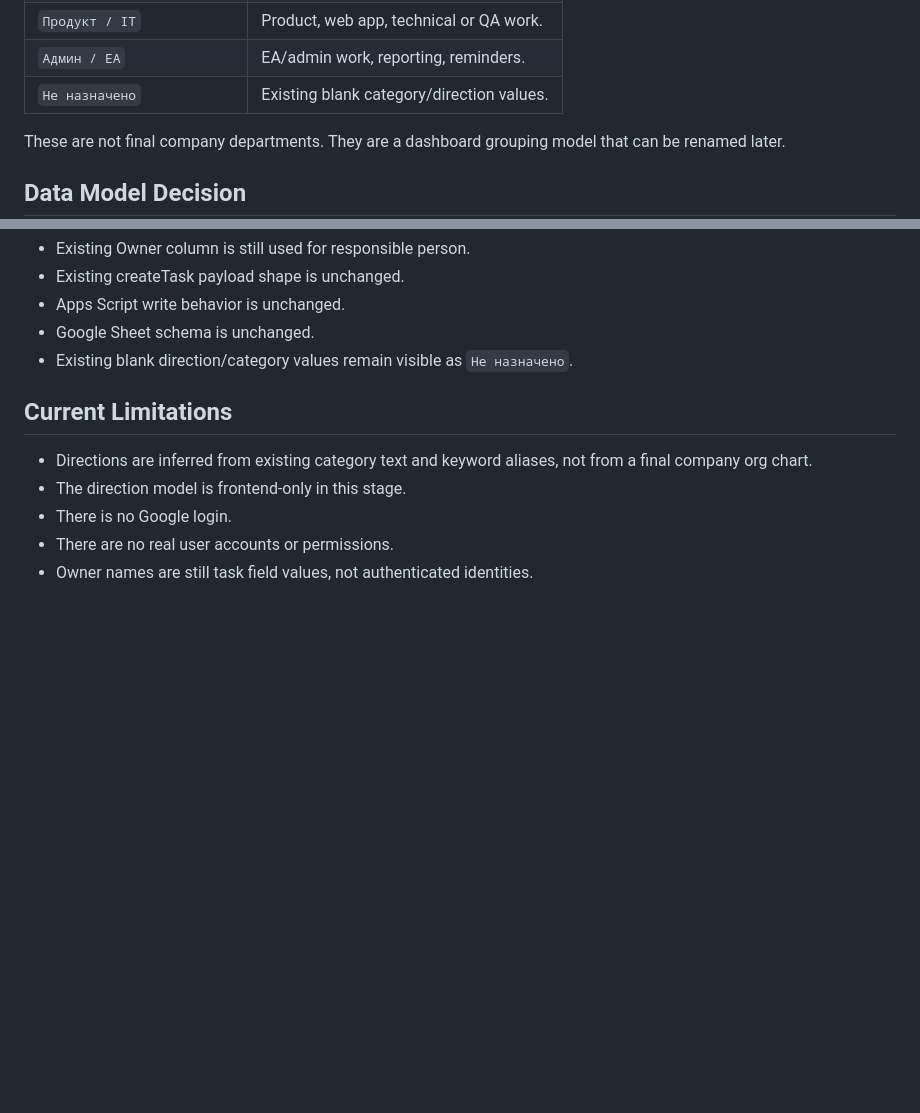
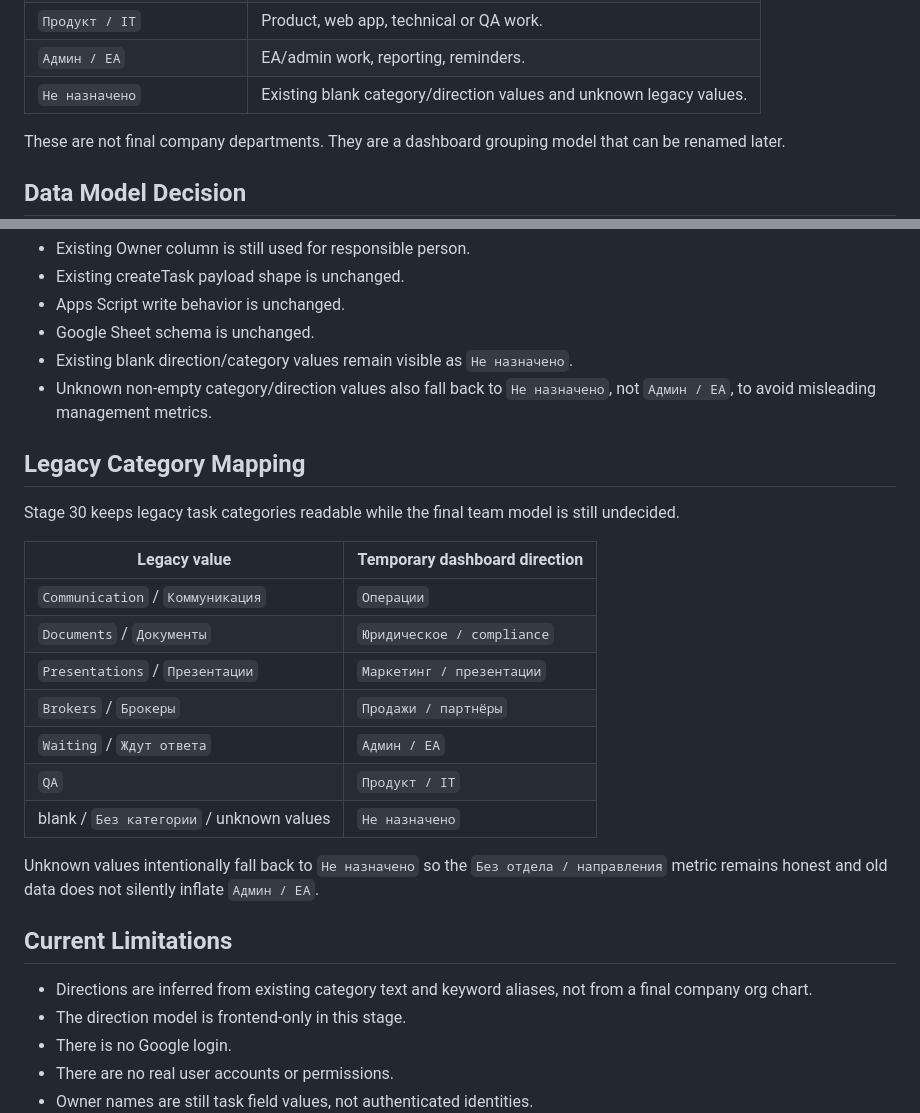
Before and after one commit to 79kqtc2xbf-jpg/ba-fox-control-center, a Markdown page: docs/STAGE_30_TEAM_DASHBOARD_ARCHITECTURE.md, 2 parts joined by grey strips. GitHub-like rendering; blank space fills up the shorter version.

Commit message:
Document Stage 30 direction fallback mapping

```diff
--- a/docs/STAGE_30_TEAM_DASHBOARD_ARCHITECTURE.md
+++ b/docs/STAGE_30_TEAM_DASHBOARD_ARCHITECTURE.md
@@ -70,7 +70,7 @@ Visible labels:
 | `Маркетинг / презентации` | Decks, offers, presentation materials. |
 | `Продукт / IT` | Product, web app, technical or QA work. |
 | `Админ / EA` | EA/admin work, reporting, reminders. |
-| `Не назначено` | Existing blank category/direction values. |
+| `Не назначено` | Existing blank category/direction values and unknown legacy values. |
 
 These are not final company departments. They are a dashboard grouping model that can be renamed later.
 
@@ -94,6 +94,23 @@ Compatibility:
 - Apps Script write behavior is unchanged.
 - Google Sheet schema is unchanged.
 - Existing blank direction/category values remain visible as `Не назначено`.
+- Unknown non-empty category/direction values also fall back to `Не назначено`, not `Админ / EA`, to avoid misleading management metrics.
+
+## Legacy Category Mapping
+
+Stage 30 keeps legacy task categories readable while the final team model is still undecided.
+
+| Legacy value | Temporary dashboard direction |
+| --- | --- |
+| `Communication` / `Коммуникация` | `Операции` |
+| `Documents` / `Документы` | `Юридическое / compliance` |
+| `Presentations` / `Презентации` | `Маркетинг / презентации` |
+| `Brokers` / `Брокеры` | `Продажи / партнёры` |
+| `Waiting` / `Ждут ответа` | `Админ / EA` |
+| `QA` | `Продукт / IT` |
+| blank / `Без категории` / unknown values | `Не назначено` |
+
+Unknown values intentionally fall back to `Не назначено` so the `Без отдела / направления` metric remains honest and old data does not silently inflate `Админ / EA`.
 
 ## Current Limitations
 
```
